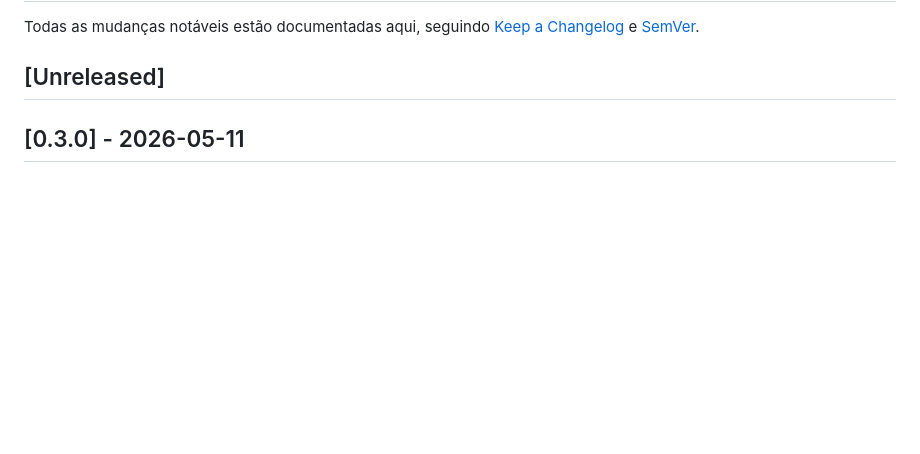
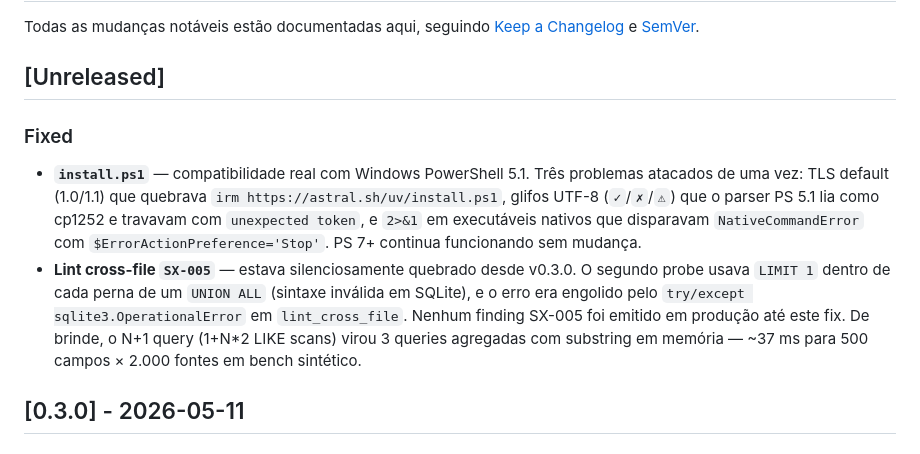
Before and after one commit to JoniPraia/plugadvpl, a Markdown page: CHANGELOG.md, the part around the change. Drawn GitHub-style; blank space fills up the shorter version.

```diff
--- a/CHANGELOG.md
+++ b/CHANGELOG.md
@@ -3,6 +3,21 @@
 Todas as mudanças notáveis estão documentadas aqui, seguindo [Keep a Changelog](https://keepachangelog.com/) e [SemVer](https://semver.org/).
 
 ## [Unreleased]
+
+### Fixed
+- **`install.ps1`** — compatibilidade real com Windows PowerShell 5.1.
+  Três problemas atacados de uma vez: TLS default (1.0/1.1) que quebrava
+  `irm https://astral.sh/uv/install.ps1`, glifos UTF-8 (`✓`/`✗`/`⚠`) que
+  o parser PS 5.1 lia como cp1252 e travavam com `unexpected token`, e
+  `2>&1` em executáveis nativos que disparavam `NativeCommandError` com
+  `$ErrorActionPreference='Stop'`. PS 7+ continua funcionando sem mudança.
+- **Lint cross-file `SX-005`** — estava silenciosamente quebrado desde
+  v0.3.0. O segundo probe usava `LIMIT 1` dentro de cada perna de um
+  `UNION ALL` (sintaxe inválida em SQLite), e o erro era engolido pelo
+  `try/except sqlite3.OperationalError` em `lint_cross_file`. Nenhum
+  finding SX-005 foi emitido em produção até este fix. De brinde, o
+  N+1 query (1+N*2 LIKE scans) virou 3 queries agregadas com substring
+  em memória — ~37 ms para 500 campos × 2.000 fontes em bench sintético.
 
 ## [0.3.0] - 2026-05-11
 
```
Also changed, not shown: README.md (+13 -5 lines).
